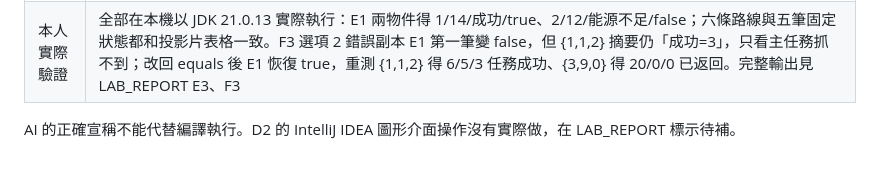
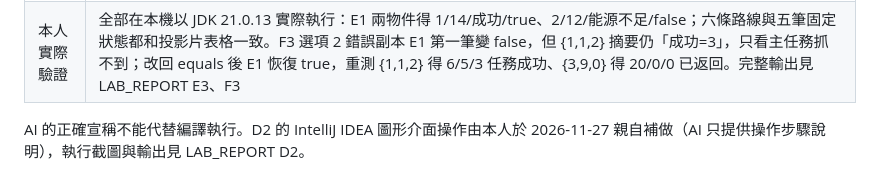
Before and after one commit to ShixinHuangZijiao/115_1_JAVA_A112222013, a Markdown page: 2026_10_16/AI_USAGE.md, the part around the change. Drawn GitHub-style.

```diff
--- a/2026_10_16/AI_USAGE.md
+++ b/2026_10_16/AI_USAGE.md
@@ -7,4 +7,4 @@
 | 建議與本人處理 | AI 的寫法：建構子用 this 保存三欄；getter 回傳欄位；isSuccessful 用 `"成功".equals(result)`；TODO 4 在 switch 之後 `history.add(new MissionStep(command, energy, result))`；TODO 5 用索引 for 與 getter 印中文回放；TODO 6 用 isSuccessful 與 `"返回".equals(...)` 計數。採納，因為和投影片規格與預期輸出一致。模擬建議 `result == "成功"` 拒絕：== 比參考不比內容 |
 | 本人實際驗證 | 全部在本機以 JDK 21.0.13 實際執行：E1 兩物件得 1/14/成功/true、2/12/能源不足/false；六條路線與五筆固定狀態都和投影片表格一致。F3 選項 2 錯誤副本 E1 第一筆變 false，但 {1,1,2} 摘要仍「成功=3」，只看主任務抓不到；改回 equals 後 E1 恢復 true，重測 {1,1,2} 得 6/5/3 任務成功、{3,9,0} 得 20/0/0 已返回。完整輸出見 LAB_REPORT E3、F3 |
 
-AI 的正確宣稱不能代替編譯執行。D2 的 IntelliJ IDEA 圖形介面操作沒有實際做，在 LAB_REPORT 標示待補。
+AI 的正確宣稱不能代替編譯執行。D2 的 IntelliJ IDEA 圖形介面操作由本人於 2026-11-27 親自補做（AI 只提供操作步驟說明），執行截圖與輸出見 LAB_REPORT D2。
```
Also changed, not shown: 2026_10_16/LAB_REPORT.md (+21 -1 lines), 2026_10_16/java-05/README.md (+2 -1 lines), 2026_10_16/images/idea_snapshotdemo.png (added).
